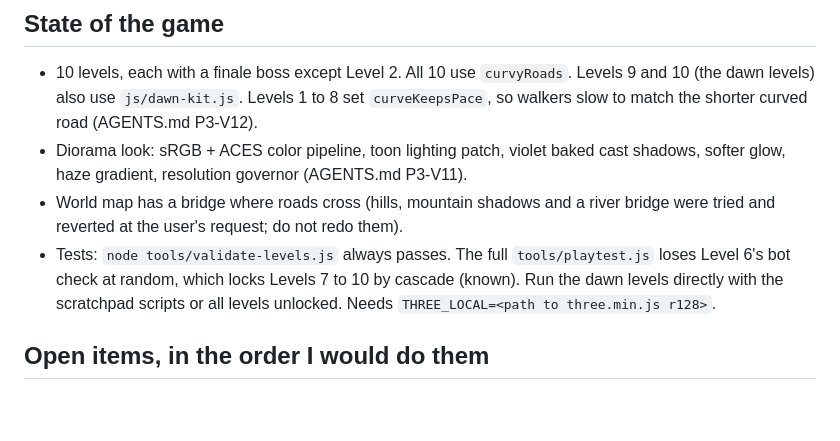
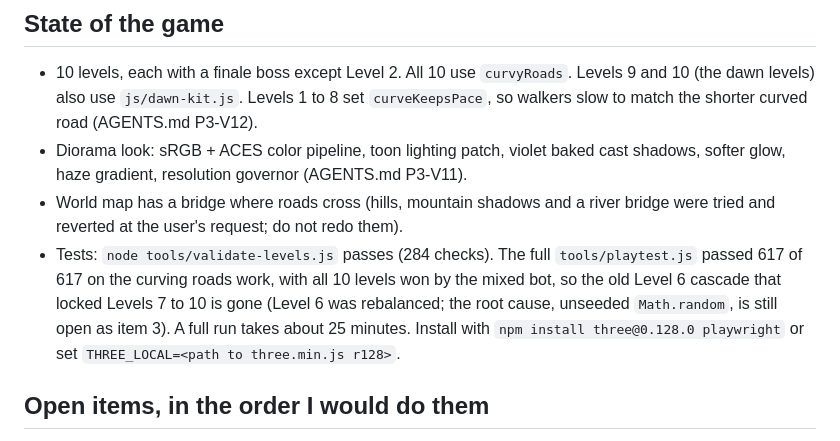
Before and after one commit to techjournalist/aliensandassholes, a Markdown page: NEXT-STEPS.md, the part around the change. Drawn GitHub-style; blank space fills up the shorter version.

Commit message:
NEXT-STEPS: record the clean full harness run (617 of 617)
Co-Authored-By: Claude Sonnet 5.5 <noreply@anthropic.com>
Claude-Session: https://claude.ai/code/session_01WnnjtLLMQB2BSZ9ibKo4vj

```diff
--- a/NEXT-STEPS.md
+++ b/NEXT-STEPS.md
@@ -16,10 +16,13 @@ Read `AGENTS.md` first, then the file named in each item below.
   shadows, softer glow, haze gradient, resolution governor (AGENTS.md P3-V11).
 - World map has a bridge where roads cross (hills, mountain shadows and a river
   bridge were tried and reverted at the user's request; do not redo them).
-- Tests: `node tools/validate-levels.js` always passes. The full
-  `tools/playtest.js` loses Level 6's bot check at random, which locks Levels 7 to
-  10 by cascade (known). Run the dawn levels directly with the scratchpad scripts
-  or all levels unlocked. Needs `THREE_LOCAL=<path to three.min.js r128>`.
+- Tests: `node tools/validate-levels.js` passes (284 checks). The full
+  `tools/playtest.js` passed 617 of 617 on the curving roads work, with all 10
+  levels won by the mixed bot, so the old Level 6 cascade that locked Levels 7 to
+  10 is gone (Level 6 was rebalanced; the root cause, unseeded `Math.random`, is
+  still open as item 3). A full run takes about 25 minutes. Install with
+  `npm install three@0.128.0 playwright` or set `THREE_LOCAL=<path to three.min.js
+  r128>`.
 
 ## Open items, in the order I would do them
 1. **Confirm the "Send next wave" fix.** User-reported: the button sometimes needed
```
